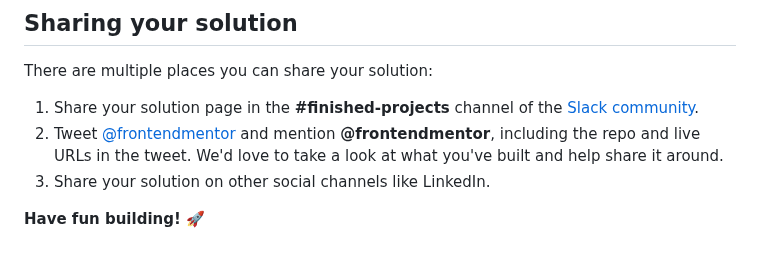
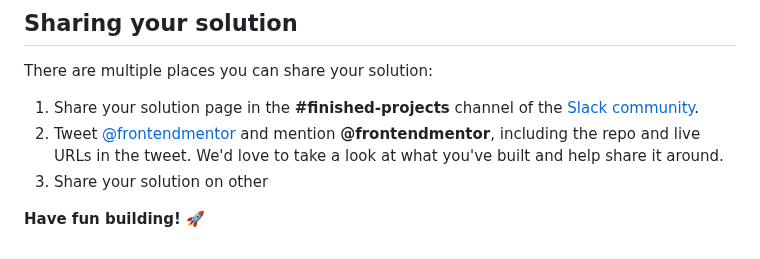
Before and after one commit to yonas-fsaha/qr-code-component-main, a Markdown page: README.md, the part around the change. Drawn GitHub-style.

```diff
--- a/README.md
+++ b/README.md
@@ -71,6 +71,6 @@ There are multiple places you can share your solution:
 
 1. Share your solution page in the **#finished-projects** channel of the [Slack community](https://www.frontendmentor.io/slack).
 2. Tweet [@frontendmentor](https://twitter.com/frontendmentor) and mention **@frontendmentor**, including the repo and live URLs in the tweet. We'd love to take a look at what you've built and help share it around.
-3. Share your solution on other social channels like LinkedIn.
+3. Share your solution on other
 
 **Have fun building!** 🚀
```
